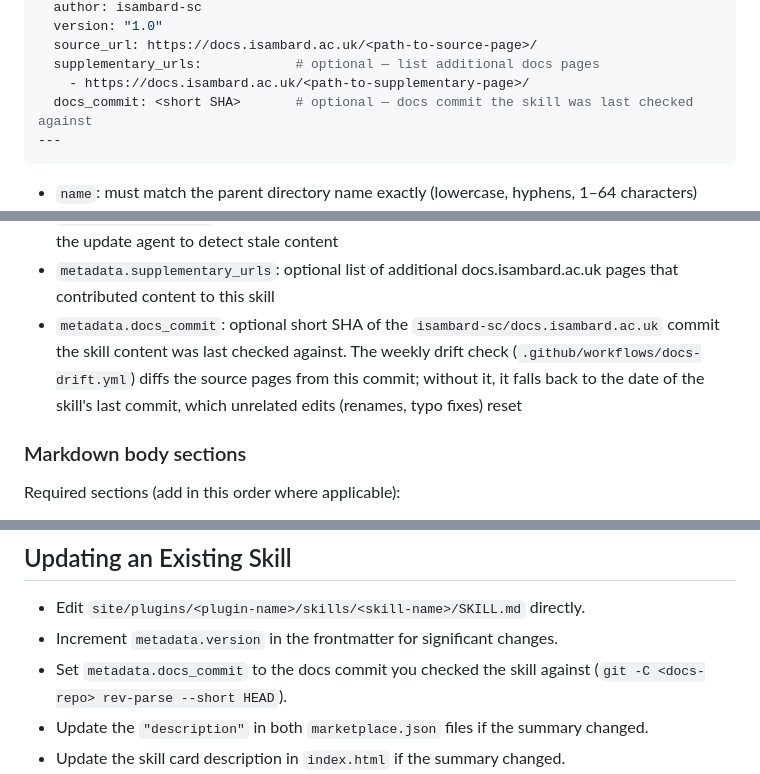
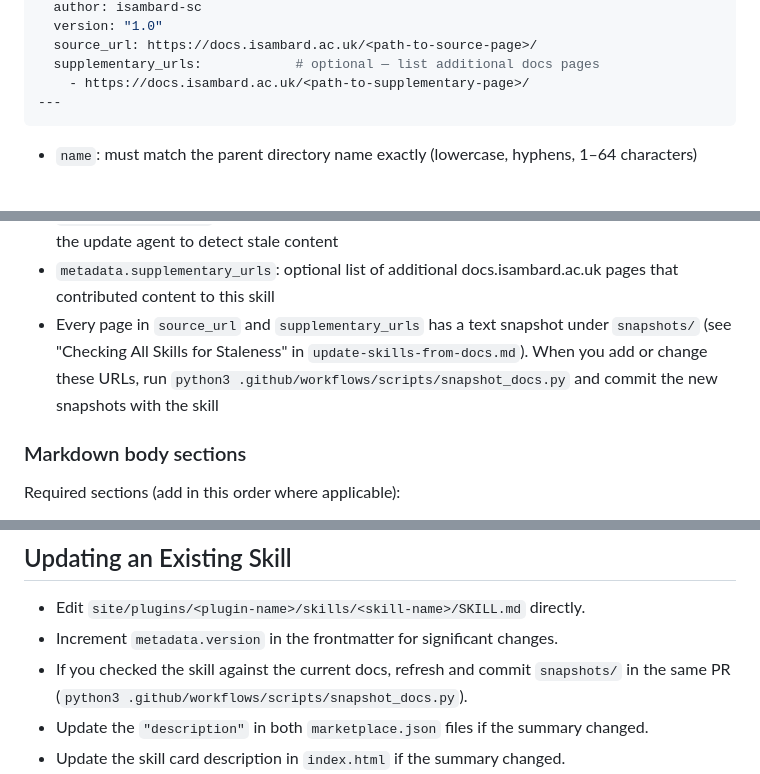
Before and after one commit to isambard-sc/skills.isambard.ac.uk, a Markdown page: .github/agents/skills-agent.md, 3 parts joined by grey strips. GitHub-like rendering; blank space fills up the shorter version.

````diff
--- a/.github/agents/skills-agent.md
+++ b/.github/agents/skills-agent.md
@@ -47,7 +47,6 @@ metadata:
   source_url: https://docs.isambard.ac.uk/<path-to-source-page>/
   supplementary_urls:            # optional — list additional docs pages
     - https://docs.isambard.ac.uk/<path-to-supplementary-page>/
-  docs_commit: <short SHA>       # optional — docs commit the skill was last checked against
 ---
 ```
 
@@ -58,7 +57,7 @@ metadata:
 - `metadata.version`: increment when making significant changes
 - `metadata.source_url`: the primary docs.isambard.ac.uk URL this skill was derived from; used by the update agent to detect stale content
 - `metadata.supplementary_urls`: optional list of additional docs.isambard.ac.uk pages that contributed content to this skill
-- `metadata.docs_commit`: optional short SHA of the `isambard-sc/docs.isambard.ac.uk` commit the skill content was last checked against. The weekly drift check (`.github/workflows/docs-drift.yml`) diffs the source pages from this commit; without it, it falls back to the date of the skill's last commit, which unrelated edits (renames, typo fixes) reset
+- Every page in `source_url` and `supplementary_urls` has a text snapshot under `snapshots/` (see "Checking All Skills for Staleness" in `update-skills-from-docs.md`). When you add or change these URLs, run `python3 .github/workflows/scripts/snapshot_docs.py` and commit the new snapshots with the skill
 
 ### Markdown body sections
 
@@ -184,7 +183,7 @@ When creating a new skill, complete the following steps in order:
 
 - Edit `site/plugins/<plugin-name>/skills/<skill-name>/SKILL.md` directly.
 - Increment `metadata.version` in the frontmatter for significant changes.
-- Set `metadata.docs_commit` to the docs commit you checked the skill against (`git -C <docs-repo> rev-parse --short HEAD`).
+- If you checked the skill against the current docs, refresh and commit `snapshots/` in the same PR (`python3 .github/workflows/scripts/snapshot_docs.py`).
 - Update the `"description"` in both `marketplace.json` files if the summary changed.
 - Update the skill card description in `index.html` if the summary changed.
 - Do **not** rename or move skill files once published — existing integrations may already reference the URL.
````
Also changed, not shown: .github/agents/update-skills-from-docs.md (+16 -8 lines).
